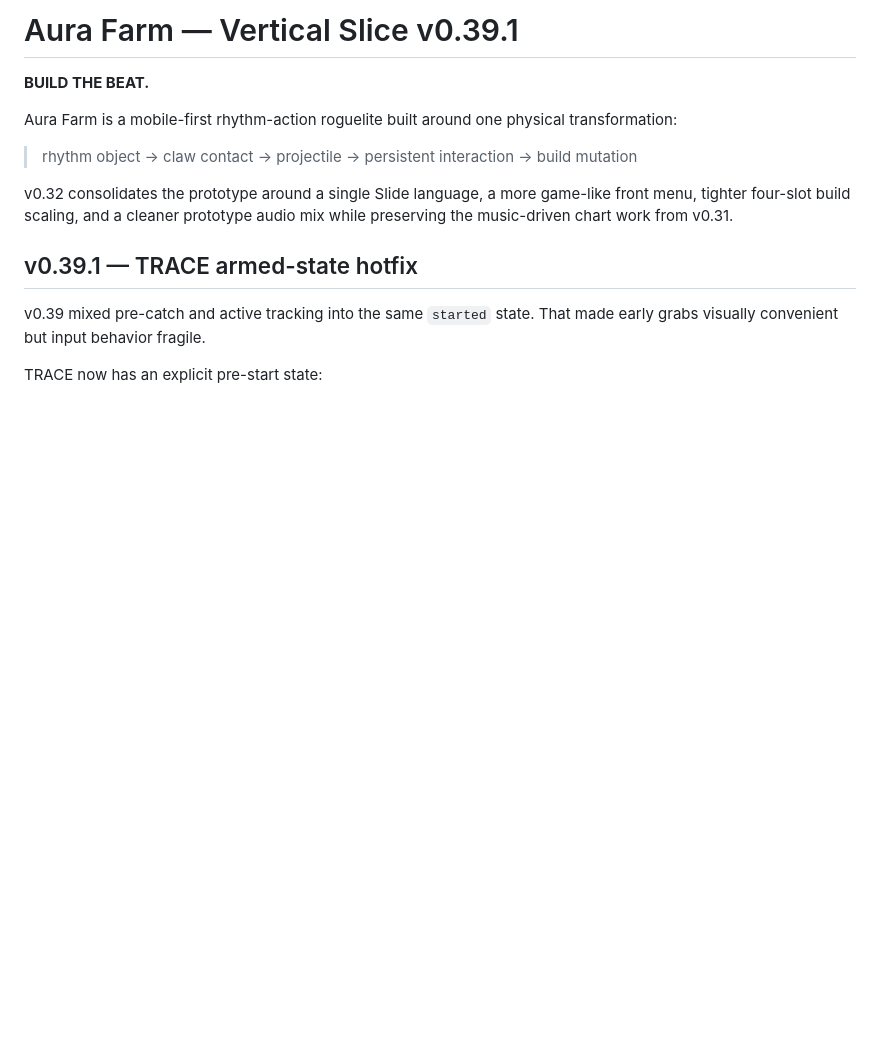
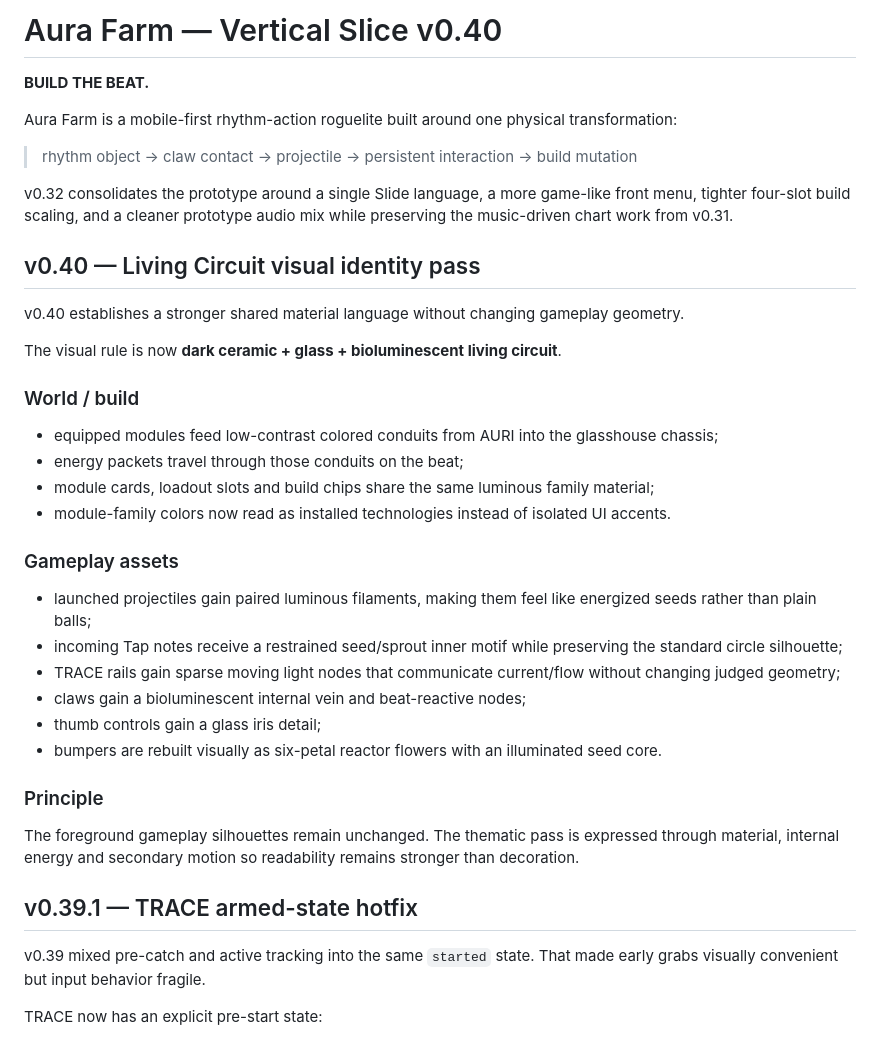
Before and after one commit to Lootchen/Aura-Farm-, a Markdown page: README.md, the part around the change. Rendered like a GitHub page; blank space fills up the shorter version.

Commit message:
Document v0.40 Living Circuit identity pass

```diff
--- a/README.md
+++ b/README.md
@@ -1,4 +1,4 @@
-# Aura Farm — Vertical Slice v0.39.1
+# Aura Farm — Vertical Slice v0.40
 
 **BUILD THE BEAT.**
 
@@ -7,6 +7,32 @@ Aura Farm is a mobile-first rhythm-action roguelite built around one physical tr
 > rhythm object → claw contact → projectile → persistent interaction → build mutation
 
 v0.32 consolidates the prototype around a single Slide language, a more game-like front menu, tighter four-slot build scaling, and a cleaner prototype audio mix while preserving the music-driven chart work from v0.31.
+
+## v0.40 — Living Circuit visual identity pass
+
+v0.40 establishes a stronger shared material language without changing gameplay geometry.
+
+The visual rule is now **dark ceramic + glass + bioluminescent living circuit**.
+
+### World / build
+
+- equipped modules feed low-contrast colored conduits from AURI into the glasshouse chassis;
+- energy packets travel through those conduits on the beat;
+- module cards, loadout slots and build chips share the same luminous family material;
+- module-family colors now read as installed technologies instead of isolated UI accents.
+
+### Gameplay assets
+
+- launched projectiles gain paired luminous filaments, making them feel like energized seeds rather than plain balls;
+- incoming Tap notes receive a restrained seed/sprout inner motif while preserving the standard circle silhouette;
+- TRACE rails gain sparse moving light nodes that communicate current/flow without changing judged geometry;
+- claws gain a bioluminescent internal vein and beat-reactive nodes;
+- thumb controls gain a glass iris detail;
+- bumpers are rebuilt visually as six-petal reactor flowers with an illuminated seed core.
+
+### Principle
+
+The foreground gameplay silhouettes remain unchanged. The thematic pass is expressed through material, internal energy and secondary motion so readability remains stronger than decoration.
 
 ## v0.39.1 — TRACE armed-state hotfix
 
```
